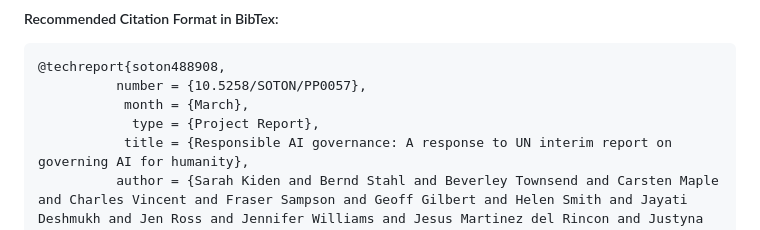
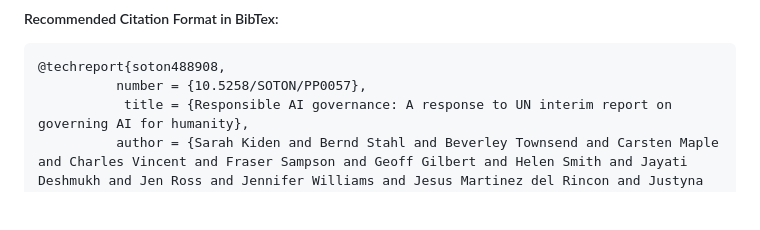
Before and after one commit to odeb1/Responsible_AI, a Markdown page: README.md, the part around the change. GitHub-like rendering; blank space fills up the shorter version.

````diff
--- a/README.md
+++ b/README.md
@@ -6,8 +6,6 @@ If you find this work useful, please feel free to cite it and leave a ⭐.
 ```
 @techreport{soton488908,
           number = {10.5258/SOTON/PP0057},
-           month = {March},
-            type = {Project Report},
            title = {Responsible AI governance: A response to UN interim report on governing AI for humanity},
           author = {Sarah Kiden and Bernd Stahl and Beverley Townsend and Carsten Maple and Charles Vincent and Fraser Sampson and Geoff Gilbert and Helen Smith and Jayati Deshmukh and Jen Ross and Jennifer Williams and Jesus Martinez del Rincon and Justyna Lisinska and Karen O?Shea and M{\'a}rjory Da Costa Abreu and Nelly Bencomo and Oishi Deb and Peter Winter and Phoebe Li and Philip Torr and Pin Lean Lau and Raquel Iniesta and Gopal Ramchurn and Sebastian Stein and Vahid Yazdanpanah},
        publisher = {Public Policy, University of Southampton},
````
